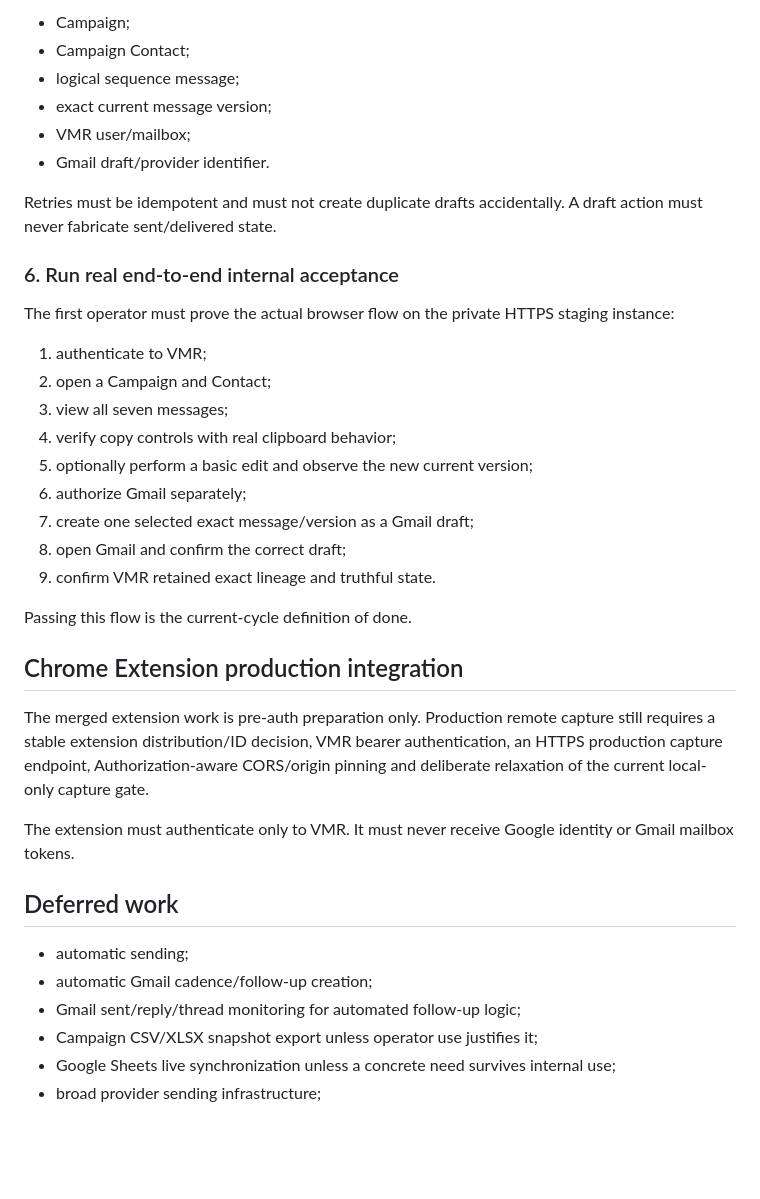
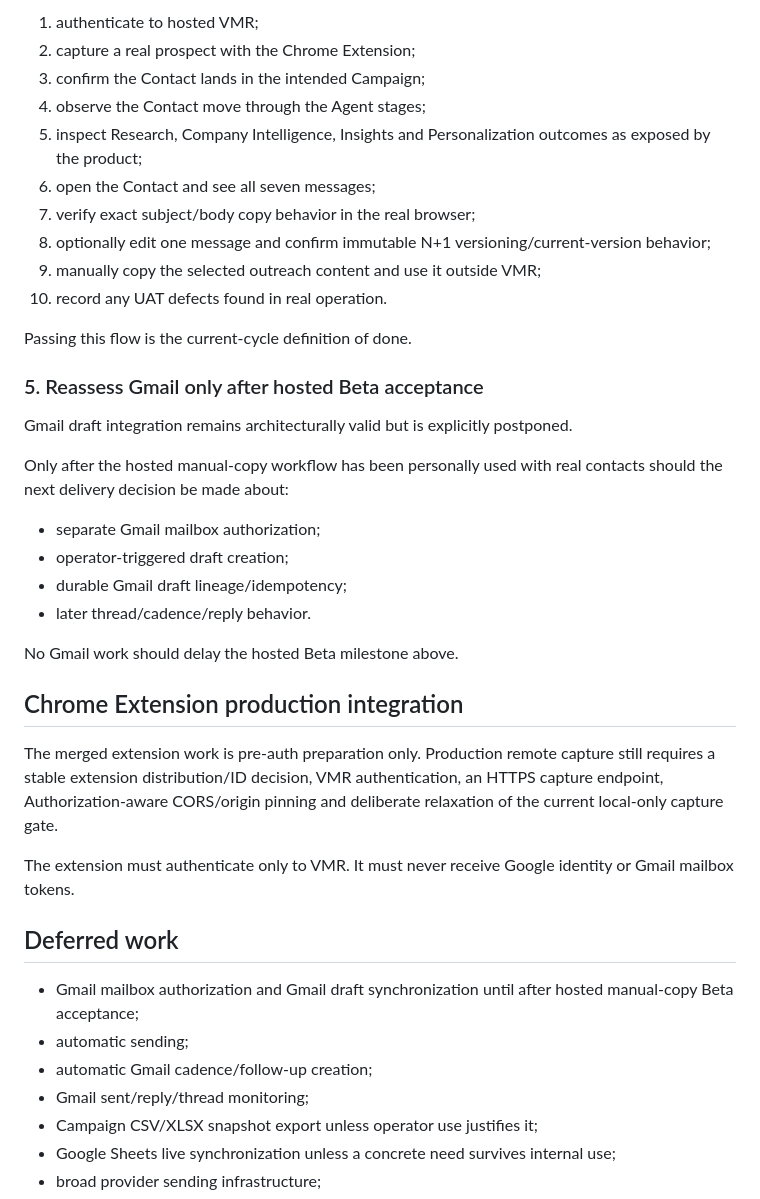
Before and after one commit to sahilaaron/vmr-outbound, a Markdown page: docs/NEXT_DELIVERY_MODEL.md, the part around one of its changes. Drawn GitHub-style; blank space fills up the shorter version.

```diff
--- a/docs/NEXT_DELIVERY_MODEL.md
+++ b/docs/NEXT_DELIVERY_MODEL.md
@@ -116,39 +116,41 @@ Persist durable lineage between:
-- Campaign;
-- Campaign Contact;
-- logical sequence message;
-- exact current message version;
-- VMR user/mailbox;
-- Gmail draft/provider identifier.
-
-Retries must be idempotent and must not create duplicate drafts accidentally. A draft action must never fabricate sent/delivered state.
-
-### 6. Run real end-to-end internal acceptance
-
-The first operator must prove the actual browser flow on the private HTTPS staging instance:
-
-1. authenticate to VMR;
-2. open a Campaign and Contact;
-3. view all seven messages;
-4. verify copy controls with real clipboard behavior;
-5. optionally perform a basic edit and observe the new current version;
-6. authorize Gmail separately;
-7. create one selected exact message/version as a Gmail draft;
-8. open Gmail and confirm the correct draft;
-9. confirm VMR retained exact lineage and truthful state.
+1. authenticate to hosted VMR;
+2. capture a real prospect with the Chrome Extension;
+3. confirm the Contact lands in the intended Campaign;
+4. observe the Contact move through the Agent stages;
+5. inspect Research, Company Intelligence, Insights and Personalization outcomes as exposed by the product;
+6. open the Contact and see all seven messages;
+7. verify exact subject/body copy behavior in the real browser;
+8. optionally edit one message and confirm immutable N+1 versioning/current-version behavior;
+9. manually copy the selected outreach content and use it outside VMR;
+10. record any UAT defects found in real operation.
 
 Passing this flow is the current-cycle definition of done.
 
+### 5. Reassess Gmail only after hosted Beta acceptance
+
+Gmail draft integration remains architecturally valid but is explicitly postponed.
+
+Only after the hosted manual-copy workflow has been personally used with real contacts should the next delivery decision be made about:
+
+- separate Gmail mailbox authorization;
+- operator-triggered draft creation;
+- durable Gmail draft lineage/idempotency;
+- later thread/cadence/reply behavior.
+
+No Gmail work should delay the hosted Beta milestone above.
+
 ## Chrome Extension production integration
 
-The merged extension work is pre-auth preparation only. Production remote capture still requires a stable extension distribution/ID decision, VMR bearer authentication, an HTTPS production capture endpoint, Authorization-aware CORS/origin pinning and deliberate relaxation of the current local-only capture gate.
+The merged extension work is pre-auth preparation only. Production remote capture still requires a stable extension distribution/ID decision, VMR authentication, an HTTPS capture endpoint, Authorization-aware CORS/origin pinning and deliberate relaxation of the current local-only capture gate.
 
 The extension must authenticate only to VMR. It must never receive Google identity or Gmail mailbox tokens.
 
 ## Deferred work
 
+- Gmail mailbox authorization and Gmail draft synchronization until after hosted manual-copy Beta acceptance;
 - automatic sending;
 - automatic Gmail cadence/follow-up creation;
-- Gmail sent/reply/thread monitoring for automated follow-up logic;
+- Gmail sent/reply/thread monitoring;
 - Campaign CSV/XLSX snapshot export unless operator use justifies it;
 - Google Sheets live synchronization unless a concrete need survives internal use;
 - broad provider sending infrastructure;
```
Also changed, not shown: other parts of docs/NEXT_DELIVERY_MODEL.md (+57 -57 lines).
